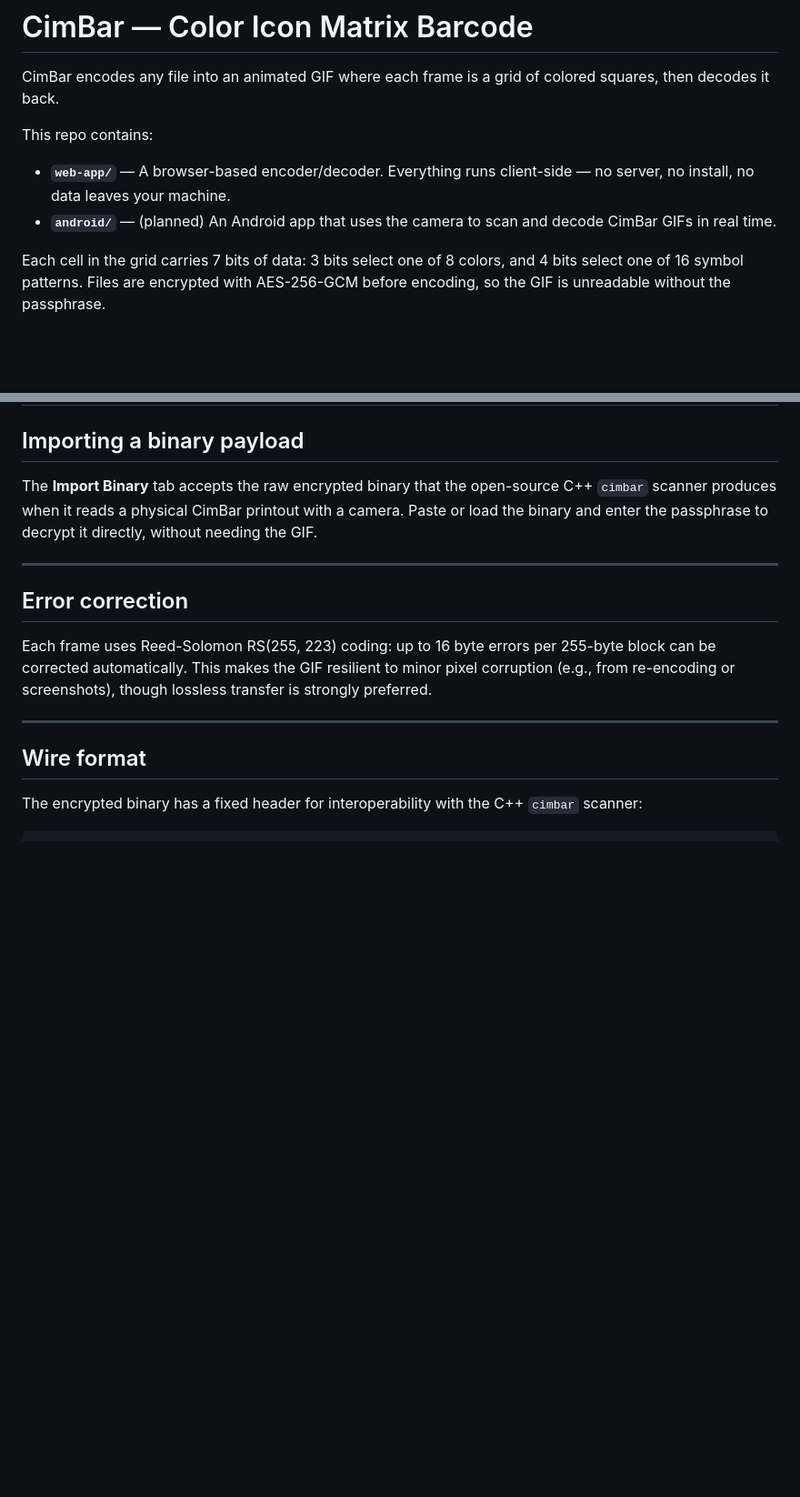
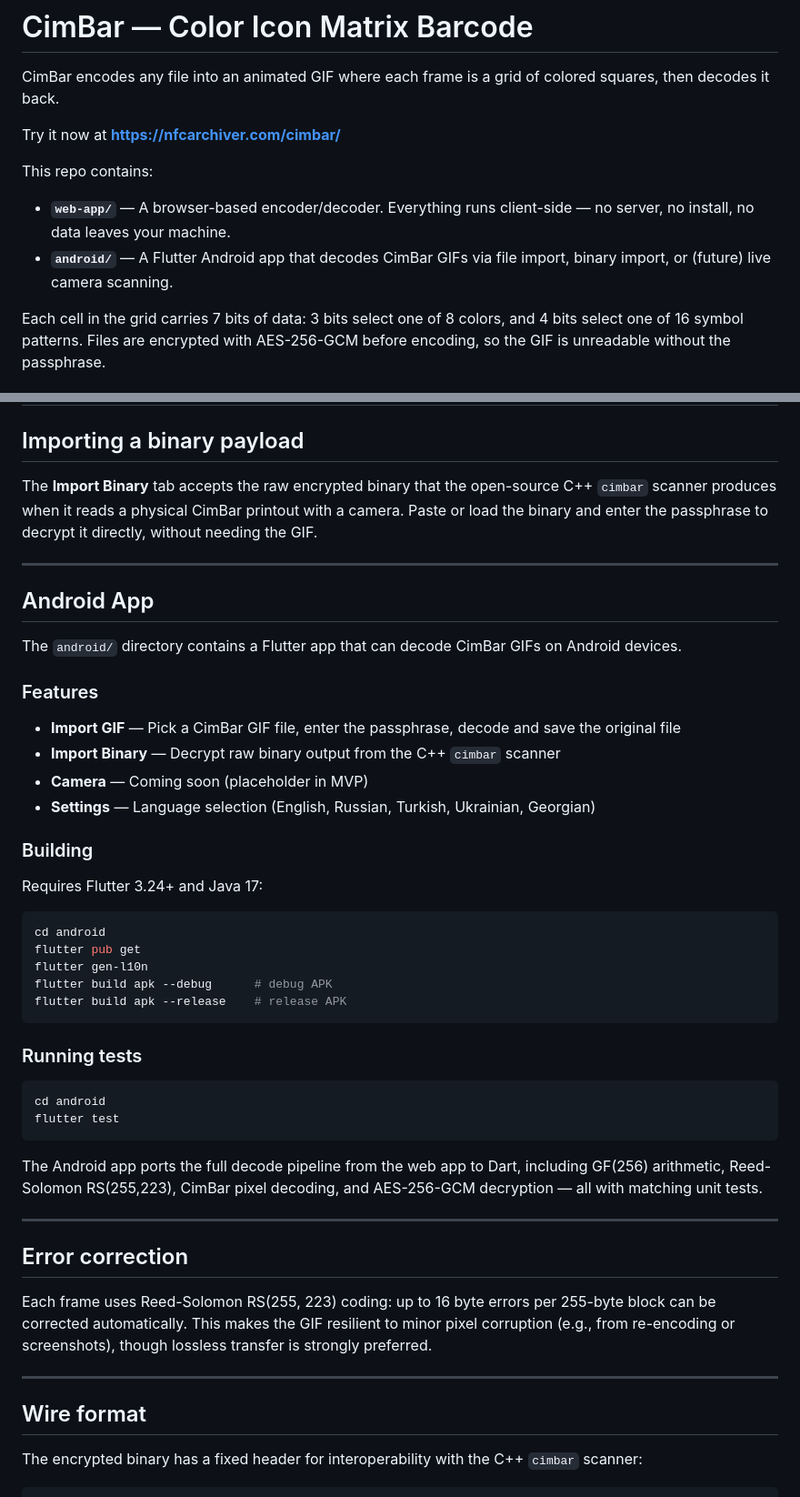
Before and after one commit to mezinster/cimbar, a Markdown page: README.md, 2 parts joined by grey strips. Shown at 91% size. Drawn GitHub-style; blank space fills up the shorter version.

````diff
--- a/README.md
+++ b/README.md
@@ -2,10 +2,12 @@
 
 CimBar encodes any file into an animated GIF where each frame is a grid of colored squares, then decodes it back.
 
+Try it now at **https://nfcarchiver.com/cimbar/**
+
 This repo contains:
 
 - **`web-app/`** — A browser-based encoder/decoder. Everything runs client-side — no server, no install, no data leaves your machine.
-- **`android/`** — (planned) An Android app that uses the camera to scan and decode CimBar GIFs in real time.
+- **`android/`** — A Flutter Android app that decodes CimBar GIFs via file import, binary import, or (future) live camera scanning.
 
 Each cell in the grid carries 7 bits of data: 3 bits select one of 8 colors, and 4 bits select one of 16 symbol patterns. Files are encrypted with AES-256-GCM before encoding, so the GIF is unreadable without the passphrase.
 
@@ -81,6 +83,40 @@ The **Import Binary** tab accepts the raw encrypted binary that the open-source
 
 ---
 
+## Android App
+
+The `android/` directory contains a Flutter app that can decode CimBar GIFs on Android devices.
+
+### Features
+
+- **Import GIF** — Pick a CimBar GIF file, enter the passphrase, decode and save the original file
+- **Import Binary** — Decrypt raw binary output from the C++ `cimbar` scanner
+- **Camera** — Coming soon (placeholder in MVP)
+- **Settings** — Language selection (English, Russian, Turkish, Ukrainian, Georgian)
+
+### Building
+
+Requires Flutter 3.24+ and Java 17:
+
+```bash
+cd android
+flutter pub get
+flutter gen-l10n
+flutter build apk --debug      # debug APK
+flutter build apk --release    # release APK
+```
+
+### Running tests
+
+```bash
+cd android
+flutter test
+```
+
+The Android app ports the full decode pipeline from the web app to Dart, including GF(256) arithmetic, Reed-Solomon RS(255,223), CimBar pixel decoding, and AES-256-GCM decryption — all with matching unit tests.
+
+---
+
 ## Error correction
 
 Each frame uses Reed-Solomon RS(255, 223) coding: up to 16 byte errors per 255-byte block can be corrected automatically. This makes the GIF resilient to minor pixel corruption (e.g., from re-encoding or screenshots), though lossless transfer is strongly preferred.
````
Also changed, not shown: other parts of README.md (+17 -2 lines), CLAUDE.md (+66 -4 lines).
